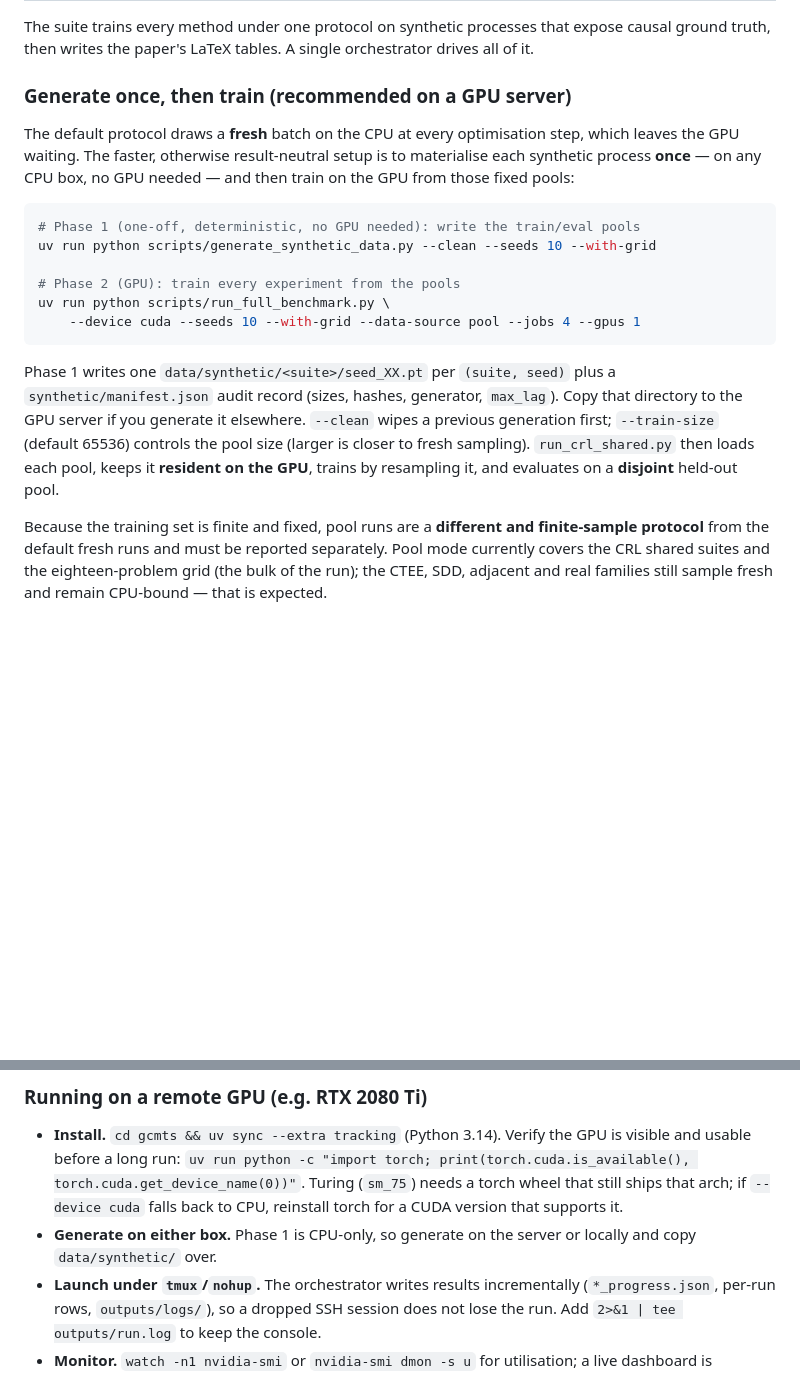
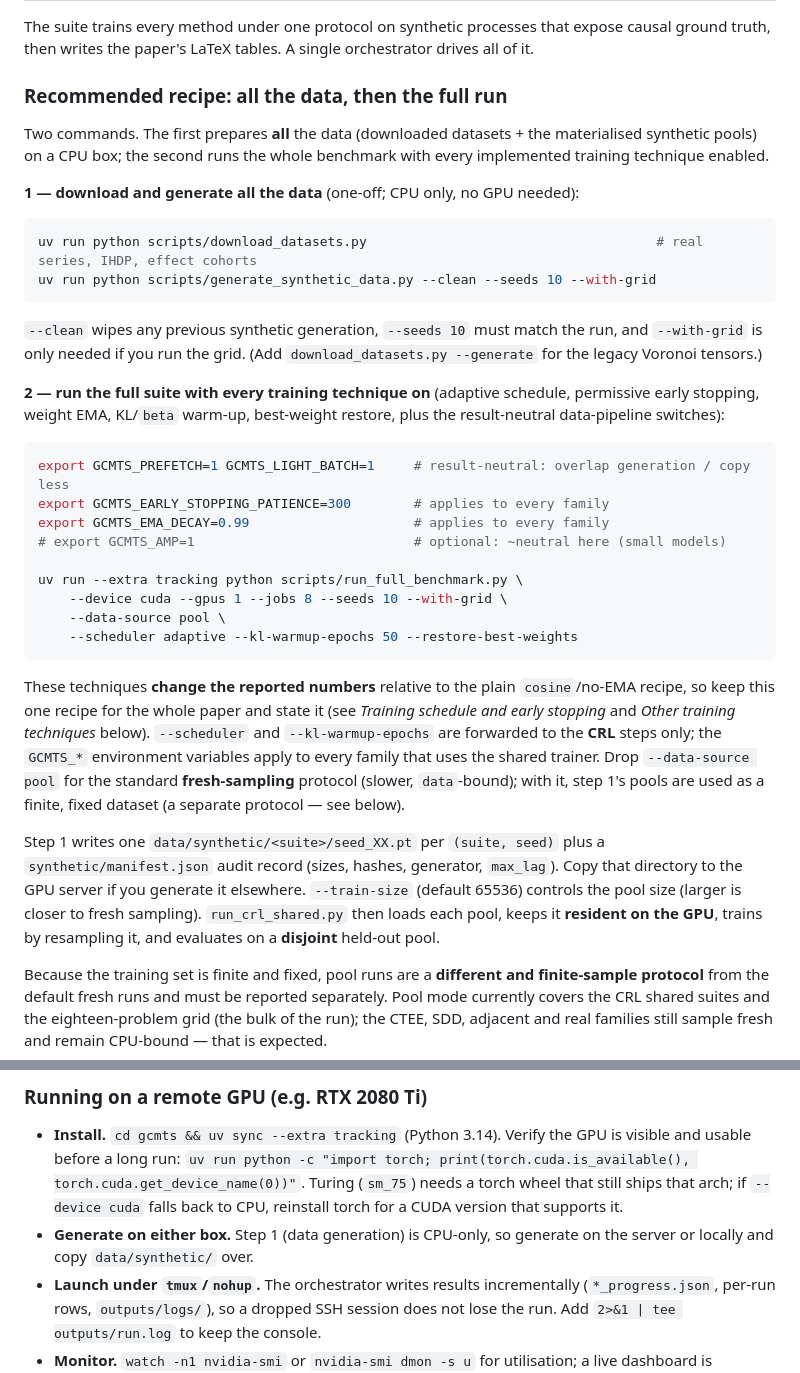
Before and after one commit to JoaquinMateos/GenCausModTS, a Markdown page: README.md, 2 parts joined by grey strips. GitHub-like rendering; blank space fills up the shorter version.

Commit message:
docs(readme): two-command recipe (all data, then the full run with every technique)
Turn the 'Generate once, then train' section into a clearly-labelled recipe
with two copy-paste blocks: (1) download_datasets.py + generate_synthetic_data.py
--clean --seeds N --with-grid, and (2) run_full_benchmark.py with all implemented
training techniques enabled (adaptive schedule + early stopping + restore-best
+ EMA + KL warm-up via CLI, prefetch/light-batch/early-stopping/EMA/AMP via
GCMTS_* env), and note which techniques change the numbers.

````diff
--- a/README.md
+++ b/README.md
@@ -318,29 +318,54 @@ The suite trains every method under one protocol on synthetic processes that
 expose causal ground truth, then writes the paper's LaTeX tables. A single
 orchestrator drives all of it.
 
-### Generate once, then train (recommended on a GPU server)
+### Recommended recipe: all the data, then the full run
 
-The default protocol draws a **fresh** batch on the CPU at every optimisation
-step, which leaves the GPU waiting. The faster, otherwise result-neutral setup is
-to materialise each synthetic process **once** — on any CPU box, no GPU needed —
-and then train on the GPU from those fixed pools:
+Two commands. The first prepares **all** the data (downloaded datasets + the
+materialised synthetic pools) on a CPU box; the second runs the whole benchmark
+with every implemented training technique enabled.
+
+**1 — download and generate all the data** (one-off; CPU only, no GPU needed):
 
 ```bash
-# Phase 1 (one-off, deterministic, no GPU needed): write the train/eval pools
+uv run python scripts/download_datasets.py                                     # real series, IHDP, effect cohorts
 uv run python scripts/generate_synthetic_data.py --clean --seeds 10 --with-grid
-
-# Phase 2 (GPU): train every experiment from the pools
-uv run python scripts/run_full_benchmark.py \
-    --device cuda --seeds 10 --with-grid --data-source pool --jobs 4 --gpus 1
 ```
 
-Phase 1 writes one `data/synthetic/<suite>/seed_XX.pt` per `(suite, seed)` plus a
+`--clean` wipes any previous synthetic generation, `--seeds 10` must match the
+run, and `--with-grid` is only needed if you run the grid. (Add
+`download_datasets.py --generate` for the legacy Voronoi tensors.)
+
+**2 — run the full suite with every training technique on** (adaptive schedule,
+permissive early stopping, weight EMA, KL/`beta` warm-up, best-weight restore,
+plus the result-neutral data-pipeline switches):
+
+```bash
+export GCMTS_PREFETCH=1 GCMTS_LIGHT_BATCH=1     # result-neutral: overlap generation / copy less
+export GCMTS_EARLY_STOPPING_PATIENCE=300        # applies to every family
+export GCMTS_EMA_DECAY=0.99                     # applies to every family
+# export GCMTS_AMP=1                            # optional: ~neutral here (small models)
+
+uv run --extra tracking python scripts/run_full_benchmark.py \
+    --device cuda --gpus 1 --jobs 8 --seeds 10 --with-grid \
+    --data-source pool \
+    --scheduler adaptive --kl-warmup-epochs 50 --restore-best-weights
+```
+
+These techniques **change the reported numbers** relative to the plain
+`cosine`/no-EMA recipe, so keep this one recipe for the whole paper and state it
+(see *Training schedule and early stopping* and *Other training techniques*
+below). `--scheduler` and `--kl-warmup-epochs` are forwarded to the **CRL** steps
+only; the `GCMTS_*` environment variables apply to every family that uses the
+shared trainer. Drop `--data-source pool` for the standard **fresh-sampling**
+protocol (slower, `data`-bound); with it, step 1's pools are used as a finite,
+fixed dataset (a separate protocol — see below).
+
+Step 1 writes one `data/synthetic/<suite>/seed_XX.pt` per `(suite, seed)` plus a
 `synthetic/manifest.json` audit record (sizes, hashes, generator, `max_lag`).
-Copy that directory to the GPU server if you generate it elsewhere. `--clean`
-wipes a previous generation first; `--train-size` (default 65536) controls the
-pool size (larger is closer to fresh sampling). `run_crl_shared.py` then loads
-each pool, keeps it **resident on the GPU**, trains by resampling it, and
-evaluates on a **disjoint** held-out pool.
+Copy that directory to the GPU server if you generate it elsewhere. `--train-size`
+(default 65536) controls the pool size (larger is closer to fresh sampling).
+`run_crl_shared.py` then loads each pool, keeps it **resident on the GPU**, trains
+by resampling it, and evaluates on a **disjoint** held-out pool.
 
 Because the training set is finite and fixed, pool runs are a **different and
 finite-sample protocol** from the default fresh runs and must be reported
@@ -563,8 +588,8 @@ the Wilcoxon block and written to `<stem>_stats.json`; this closes the
   Turing (`sm_75`) needs a torch wheel that still ships that arch; if
   `--device cuda` falls back to CPU, reinstall torch for a CUDA version that
   supports it.
-- **Generate on either box.** Phase 1 is CPU-only, so generate on the server or
-  locally and copy `data/synthetic/` over.
+- **Generate on either box.** Step 1 (data generation) is CPU-only, so generate
+  on the server or locally and copy `data/synthetic/` over.
 - **Launch under `tmux`/`nohup`.** The orchestrator writes results incrementally
   (`*_progress.json`, per-run rows, `outputs/logs/`), so a dropped SSH session
   does not lose the run. Add `2>&1 | tee outputs/run.log` to keep the console.
````
